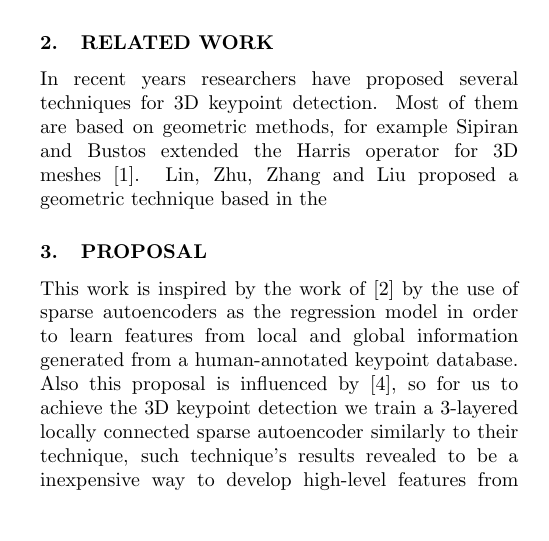
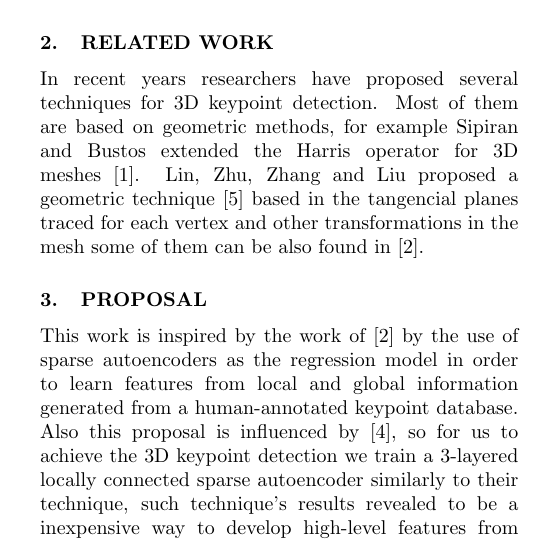
Before and after one commit to ZeroBlazer/CS402, a LaTeX document (keypoint_detection.tex): part of one column of page 1 of 2, cut so that both start at the same text, the shorter picture padded with empty space. Compiled offline with pdfLaTeX; a missing font is replaced by an installed copy or a similar font.

Commit message:
save more changes

```diff
--- a/keypoint_detection.tex
+++ b/keypoint_detection.tex
@@ -71,7 +71,9 @@ In recent years researchers have proposed several techniques for
 3D keypoint detection. Most of them are based on geometric methods, for
 example Sipiran and Bustos extended the Harris operator for 3D
 meshes~\cite{harris3D}. Lin, Zhu, Zhang and Liu proposed a geometric
-technique based in the
+technique~\cite{GMSR} based in the tangencial planes traced for each vertex and
+other transformations in the mesh some of them can be also found
+in~\cite{DNN}.
 
 \section{Proposal} \label{Proposal}
 This work is inspired by the work of~\cite{DNN} by the use of
```
Also changed, not shown: keypoint_detection.pdf, sample.bbl.
